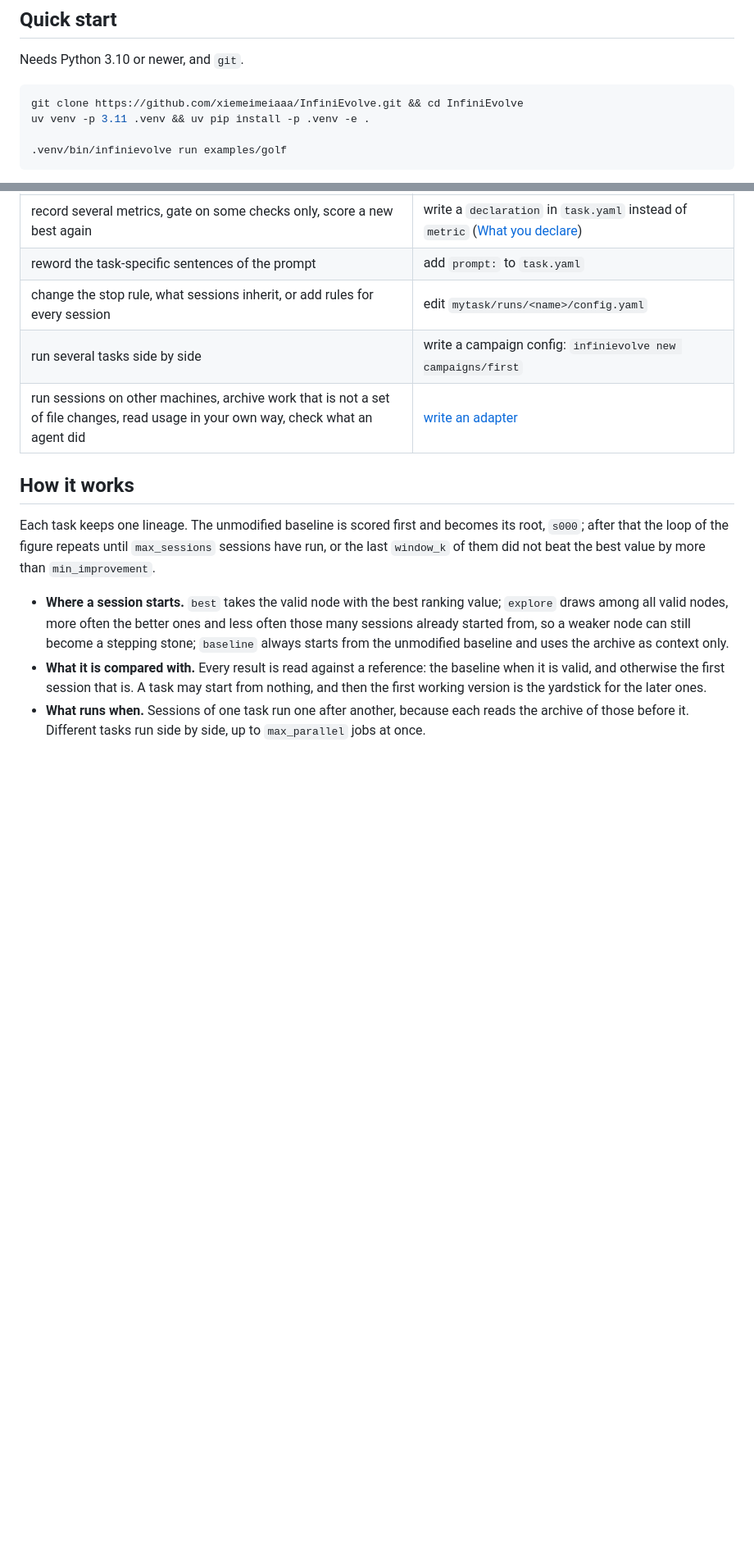
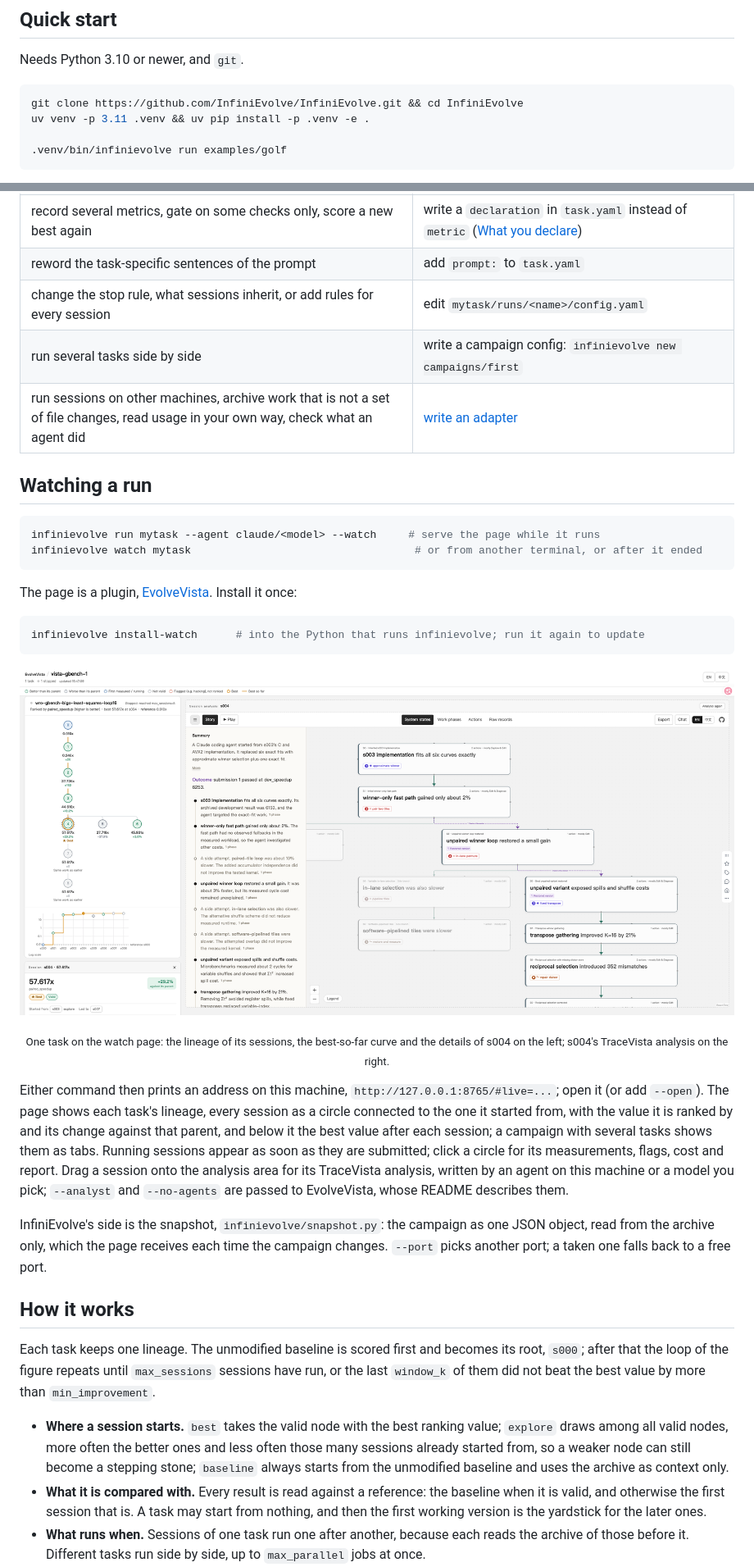
Before and after one commit to InfiniEvolve/InfiniEvolve, a Markdown page: README.md, 2 parts joined by grey strips. Shown at 82% size. Drawn GitHub-style; pictures changed too: docs/images/evolvevista.png (added); blank space fills up the shorter version.

````diff
--- a/README.md
+++ b/README.md
@@ -20,7 +20,7 @@ all come from outside it.
 Needs Python 3.10 or newer, and `git`.
 
 ```sh
-git clone https://github.com/xiemeimeiaaa/InfiniEvolve.git && cd InfiniEvolve
+git clone https://github.com/InfiniEvolve/InfiniEvolve.git && cd InfiniEvolve
 uv venv -p 3.11 .venv && uv pip install -p .venv -e .
 
 .venv/bin/infinievolve run examples/golf
@@ -108,6 +108,36 @@ When you need more:
 | run several tasks side by side | write a campaign config: `infinievolve new campaigns/first` |
 | run sessions on other machines, archive work that is not a set of file changes, read usage in your own way, check what an agent did | [write an adapter](docs/writing-an-adapter.md) |
 
+## Watching a run
+
+```sh
+infinievolve run mytask --agent claude/<model> --watch     # serve the page while it runs
+infinievolve watch mytask                                   # or from another terminal, or after it ended
+```
+
+The page is a plugin, [EvolveVista](https://github.com/InfiniEvolve/EvolveVista). Install it once:
+
+```sh
+infinievolve install-watch      # into the Python that runs infinievolve; run it again to update
+```
+
+<p align="center">
+  <img src="docs/images/evolvevista.png" alt="The watch page: a task's lineage and best-so-far curve with one session's details on the left, and that session's TraceVista analysis on the right" width="100%">
+</p>
+<p align="center"><sub>One task on the watch page: the lineage of its sessions, the best-so-far curve and the details of s004 on the left; s004's TraceVista analysis on the right.</sub></p>
+
+Either command then prints an address on this machine, `http://127.0.0.1:8765/#live=...`; open it (or add
+`--open`). The page shows each task's lineage, every session as a circle connected to the one it started
+from, with the value it is ranked by and its change against that parent, and below it the best value after
+each session; a campaign with several tasks shows them as tabs. Running sessions appear as soon as they are
+submitted; click a circle for its measurements, flags, cost and report. Drag a session onto the analysis area
+for its TraceVista analysis, written by an agent on this machine or a model you pick; `--analyst` and
+`--no-agents` are passed to EvolveVista, whose README describes them.
+
+InfiniEvolve's side is the snapshot, `infinievolve/snapshot.py`: the campaign as one JSON object, read from
+the archive only, which the page receives each time the campaign changes. `--port` picks another port; a
+taken one falls back to a free port.
+
 ## How it works
 
 Each task keeps one lineage. The unmodified baseline is scored first and becomes its root, `s000`; after
````
Also changed, not shown: other parts of README.md (+9 -5 lines), README.zh-CN.md (+37 -6 lines), 11 other files.
